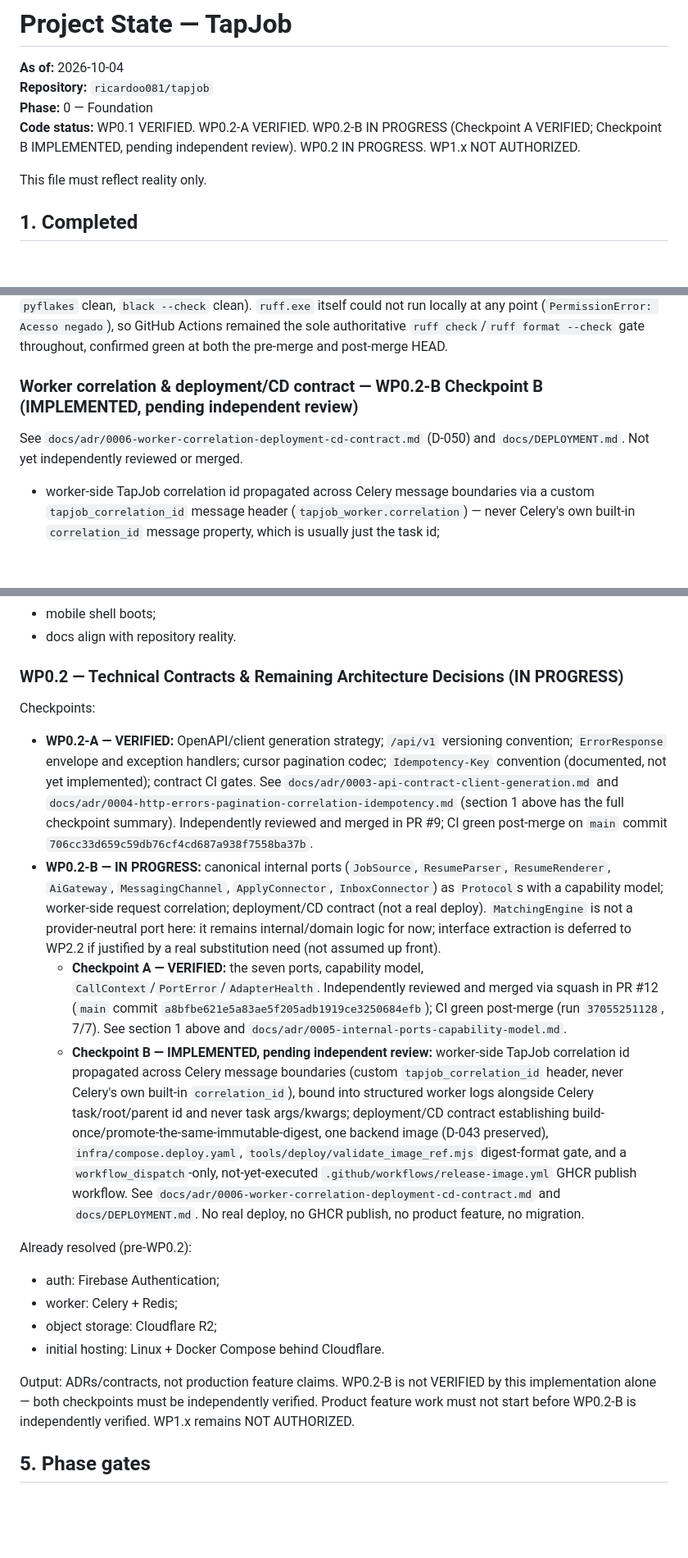
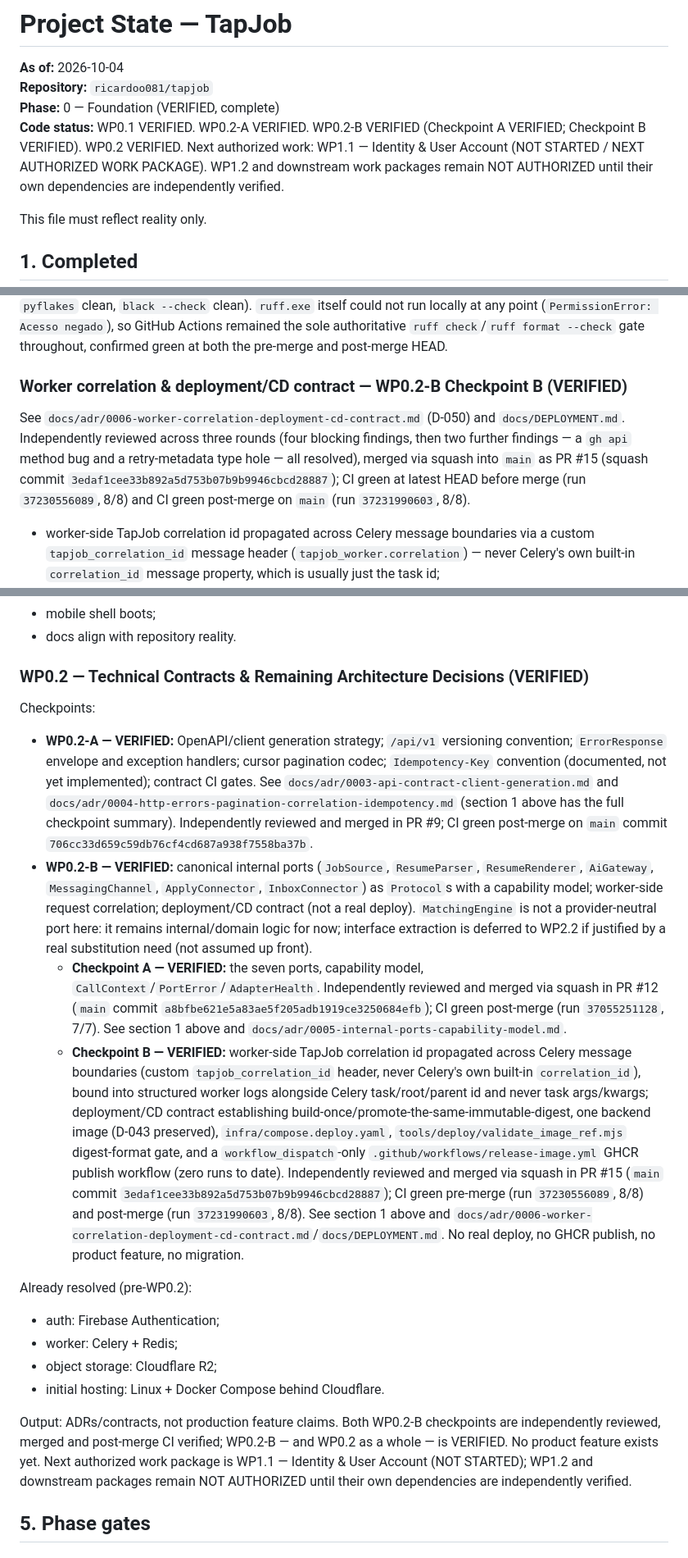
Before and after one commit to ricardors081/tapjob, a Markdown page: docs/PROJECT_STATE.md, 3 parts joined by grey strips. Shown at 82% size. Rendered like a GitHub page; blank space fills up the shorter version.

```diff
--- a/docs/PROJECT_STATE.md
+++ b/docs/PROJECT_STATE.md
@@ -2,8 +2,8 @@
 
 **As of:** 2026-10-04
 **Repository:** `ricardoo081/tapjob`
-**Phase:** 0 — Foundation
-**Code status:** WP0.1 VERIFIED. WP0.2-A VERIFIED. WP0.2-B IN PROGRESS (Checkpoint A VERIFIED; Checkpoint B IMPLEMENTED, pending independent review). WP0.2 IN PROGRESS. WP1.x NOT AUTHORIZED.
+**Phase:** 0 — Foundation (VERIFIED, complete)
+**Code status:** WP0.1 VERIFIED. WP0.2-A VERIFIED. WP0.2-B VERIFIED (Checkpoint A VERIFIED; Checkpoint B VERIFIED). WP0.2 VERIFIED. Next authorized work: WP1.1 — Identity & User Account (NOT STARTED / NEXT AUTHORIZED WORK PACKAGE). WP1.2 and downstream work packages remain NOT AUTHORIZED until their own dependencies are independently verified.
 
 This file must reflect reality only.
 
@@ -130,8 +130,8 @@ Post-merge CI on `main` (run `37055251128`) confirmed, per job: `ruff check` all
 
 Known local-environment limitations during implementation (did not block CI): same Windows/`uv`/`ruff.exe` restrictions as the prior two checkpoints; local backend verification across the review rounds ran with the system Python 3.14 (final local state: `mypy --strict` 55 source files clean, `pytest` 171 passed/3 deselected, `pyflakes` clean, `black --check` clean). `ruff.exe` itself could not run locally at any point (`PermissionError: Acesso negado`), so GitHub Actions remained the sole authoritative `ruff check`/`ruff format --check` gate throughout, confirmed green at both the pre-merge and post-merge HEAD.
 
-### Worker correlation & deployment/CD contract — WP0.2-B Checkpoint B (IMPLEMENTED, pending independent review)
-See `docs/adr/0006-worker-correlation-deployment-cd-contract.md` (D-050) and `docs/DEPLOYMENT.md`. Not yet independently reviewed or merged.
+### Worker correlation & deployment/CD contract — WP0.2-B Checkpoint B (VERIFIED)
+See `docs/adr/0006-worker-correlation-deployment-cd-contract.md` (D-050) and `docs/DEPLOYMENT.md`. Independently reviewed across three rounds (four blocking findings, then two further findings — a `gh api` method bug and a retry-metadata type hole — all resolved), merged via squash into `main` as PR #15 (squash commit `3edaf1cee33b892a5d753b07b9b9946cbcd28887`); CI green at latest HEAD before merge (run `37230556089`, 8/8) and CI green post-merge on `main` (run `37231990603`, 8/8).
 - worker-side TapJob correlation id propagated across Celery message boundaries via a custom `tapjob_correlation_id` message header (`tapjob_worker.correlation`) — never Celery's own built-in `correlation_id` message property, which is usually just the task id;
 - the shared, bounded, log-injection-safe identifier policy (`tapjob_api.core.correlation`) is extracted from the pre-existing HTTP `X-Request-ID` logic and reused by both HTTP and the worker, each with its own justified fallback (HTTP: fresh random id; worker: the task's own `root_id`, then `task_id`, then a fresh id); `resolve_correlation_id`/`is_valid_correlation_id` accept untyped `object` input, not `str | None`, so a malformed Celery message header (int/list/dict/etc.) degrades to the fallback instead of raising (2026 review, Finding 3);
 - `before_task_publish` propagates the active correlation id (including across nested task publication from within a running task); `task_prerun` binds it plus a new, generic `tapjob_api.core.logging.task_context_var` (Celery task id/root id/parent id/task name/retries — never task args/kwargs), with every message-derived field independently validated/normalized before being placed in the logged context, never trusted raw just because it came from `Task.request` (2026 review, Finding 3); `task_postrun`/`task_failure`/`task_retry` all reset it, so no finished task's context survives into whatever the worker executes next;
@@ -237,13 +239,13 @@ Acceptance:
 - mobile shell boots;
 - docs align with repository reality.
 
-### WP0.2 — Technical Contracts & Remaining Architecture Decisions (IN PROGRESS)
+### WP0.2 — Technical Contracts & Remaining Architecture Decisions (VERIFIED)
 
 Checkpoints:
 - **WP0.2-A — VERIFIED:** OpenAPI/client generation strategy; `/api/v1` versioning convention; `ErrorResponse` envelope and exception handlers; cursor pagination codec; `Idempotency-Key` convention (documented, not yet implemented); contract CI gates. See `docs/adr/0003-api-contract-client-generation.md` and `docs/adr/0004-http-errors-pagination-correlation-idempotency.md` (section 1 above has the full checkpoint summary). Independently reviewed and merged in PR #9; CI green post-merge on `main` commit `706cc33d659c59db76cf4cd687a938f7558ba37b`.
-- **WP0.2-B — IN PROGRESS:** canonical internal ports (`JobSource`, `ResumeParser`, `ResumeRenderer`, `AiGateway`, `MessagingChannel`, `ApplyConnector`, `InboxConnector`) as `Protocol`s with a capability model; worker-side request correlation; deployment/CD contract (not a real deploy). `MatchingEngine` is not a provider-neutral port here: it remains internal/domain logic for now; interface extraction is deferred to WP2.2 if justified by a real substitution need (not assumed up front).
+- **WP0.2-B — VERIFIED:** canonical internal ports (`JobSource`, `ResumeParser`, `ResumeRenderer`, `AiGateway`, `MessagingChannel`, `ApplyConnector`, `InboxConnector`) as `Protocol`s with a capability model; worker-side request correlation; deployment/CD contract (not a real deploy). `MatchingEngine` is not a provider-neutral port here: it remains internal/domain logic for now; interface extraction is deferred to WP2.2 if justified by a real substitution need (not assumed up front).
   - **Checkpoint A — VERIFIED:** the seven ports, capability model, `CallContext`/`PortError`/`AdapterHealth`. Independently reviewed and merged via squash in PR #12 (`main` commit `a8bfbe621e5a83ae5f205adb1919ce3250684efb`); CI green post-merge (run `37055251128`, 7/7). See section 1 above and `docs/adr/0005-internal-ports-capability-model.md`.
-  - **Checkpoint B — IMPLEMENTED, pending independent review:** worker-side TapJob correlation id propagated across Celery message boundaries (custom `tapjob_correlation_id` header, never Celery's own built-in `correlation_id`), bound into structured worker logs alongside Celery task/root/parent id and never task args/kwargs; deployment/CD contract establishing build-once/promote-the-same-immutable-digest, one backend image (D-043 preserved), `infra/compose.deploy.yaml`, `tools/deploy/validate_image_ref.mjs` digest-format gate, and a `workflow_dispatch`-only, not-yet-executed `.github/workflows/release-image.yml` GHCR publish workflow. See `docs/adr/0006-worker-correlation-deployment-cd-contract.md` and `docs/DEPLOYMENT.md`. No real deploy, no GHCR publish, no product feature, no migration.
+  - **Checkpoint B — VERIFIED:** worker-side TapJob correlation id propagated across Celery message boundaries (custom `tapjob_correlation_id` header, never Celery's own built-in `correlation_id`), bound into structured worker logs alongside Celery task/root/parent id and never task args/kwargs; deployment/CD contract establishing build-once/promote-the-same-immutable-digest, one backend image (D-043 preserved), `infra/compose.deploy.yaml`, `tools/deploy/validate_image_ref.mjs` digest-format gate, and a `workflow_dispatch`-only `.github/workflows/release-image.yml` GHCR publish workflow (zero runs to date). Independently reviewed and merged via squash in PR #15 (`main` commit `3edaf1cee33b892a5d753b07b9b9946cbcd28887`); CI green pre-merge (run `37230556089`, 8/8) and post-merge (run `37231990603`, 8/8). See section 1 above and `docs/adr/0006-worker-correlation-deployment-cd-contract.md`/`docs/DEPLOYMENT.md`. No real deploy, no GHCR publish, no product feature, no migration.
 
 Already resolved (pre-WP0.2):
 - auth: Firebase Authentication;
@@ -252,7 +254,7 @@ Already resolved (pre-WP0.2):
 - initial hosting: Linux + Docker Compose behind Cloudflare.
 
 Output:
-ADRs/contracts, not production feature claims. WP0.2-B is not VERIFIED by this implementation alone — both checkpoints must be independently verified. Product feature work must not start before WP0.2-B is independently verified. WP1.x remains NOT AUTHORIZED.
+ADRs/contracts, not production feature claims. Both WP0.2-B checkpoints are independently reviewed, merged and post-merge CI verified; WP0.2-B — and WP0.2 as a whole — is VERIFIED. No product feature exists yet. Next authorized work package is WP1.1 — Identity & User Account (NOT STARTED); WP1.2 and downstream packages remain NOT AUTHORIZED until their own dependencies are independently verified.
 
 ## 5. Phase gates
 
```
Also changed, not shown: other parts of docs/PROJECT_STATE.md (+4 -2 lines), README.md (+1 -1 lines), docs/IMPLEMENTATION_PLAN.md (+8 -7 lines).
